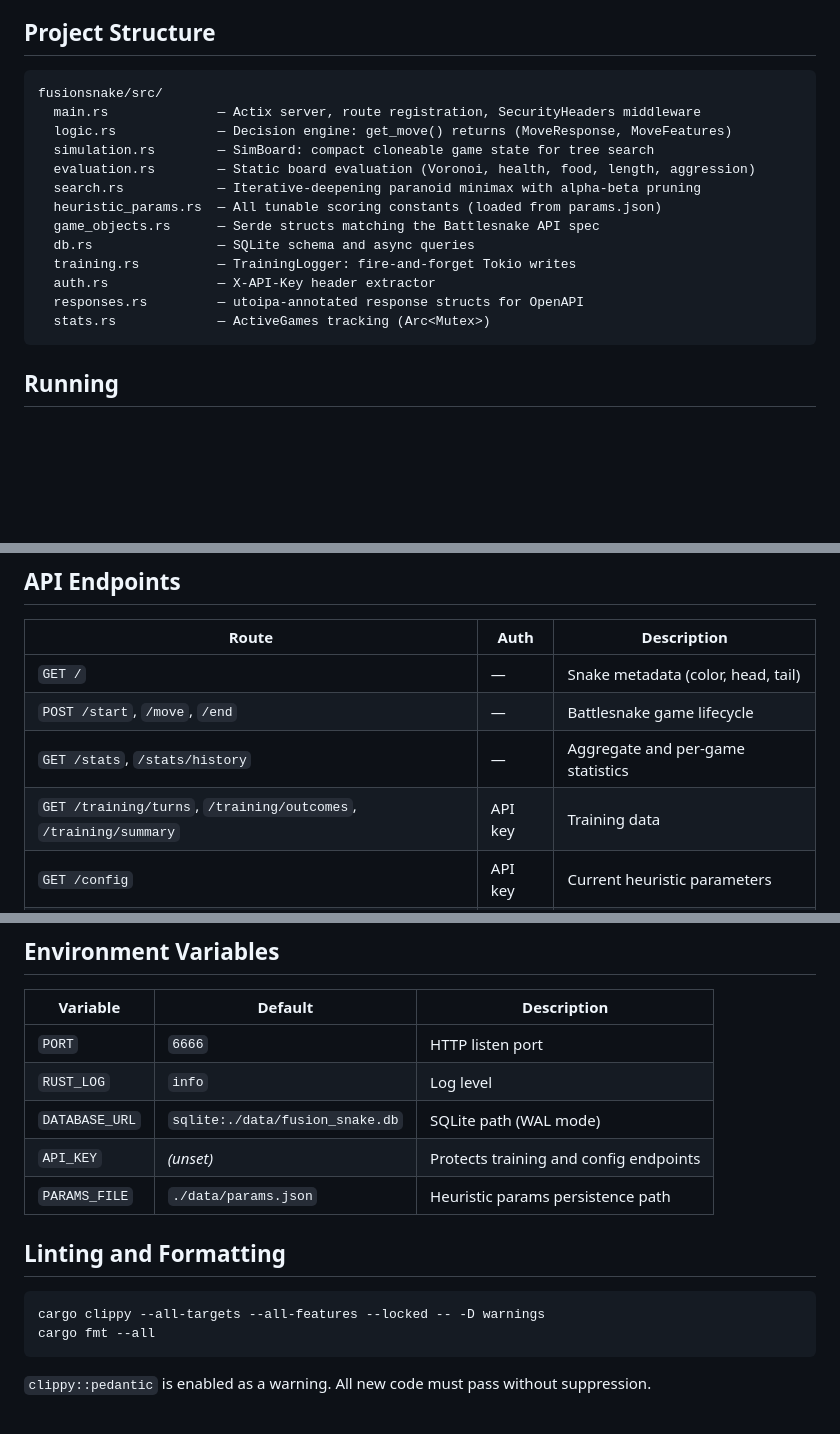
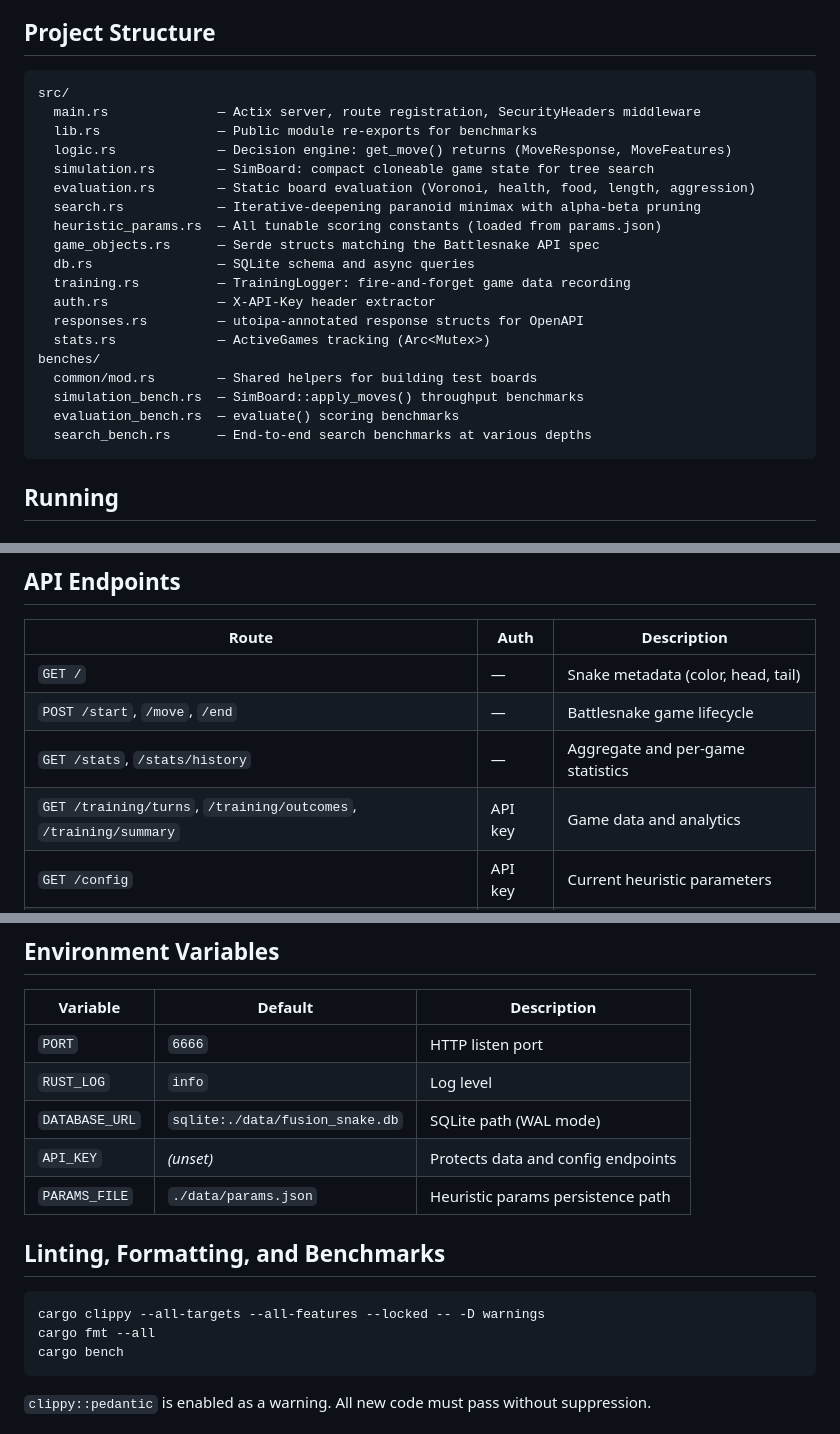
Before and after one commit to FusionStreak/FusionSnake, a Markdown page: README.md, 3 parts joined by grey strips. Rendered like a GitHub page; blank space fills up the shorter version.

Commit message:
docs: update README.md to reflect project structure changes and enhance clarity on game data and analytics

````diff
--- a/README.md
+++ b/README.md
@@ -29,8 +29,9 @@ Battlesnake engine  -->  POST /move  -->  logic::get_move()
 ## Project Structure
 
 ```
-fusionsnake/src/
+src/
   main.rs              — Actix server, route registration, SecurityHeaders middleware
+  lib.rs               — Public module re-exports for benchmarks
   logic.rs             — Decision engine: get_move() returns (MoveResponse, MoveFeatures)
   simulation.rs        — SimBoard: compact cloneable game state for tree search
   evaluation.rs        — Static board evaluation (Voronoi, health, food, length, aggression)
@@ -38,10 +39,15 @@ fusionsnake/src/
   heuristic_params.rs  — All tunable scoring constants (loaded from params.json)
   game_objects.rs      — Serde structs matching the Battlesnake API spec
   db.rs                — SQLite schema and async queries
-  training.rs          — TrainingLogger: fire-and-forget Tokio writes
+  training.rs          — TrainingLogger: fire-and-forget game data recording
   auth.rs              — X-API-Key header extractor
   responses.rs         — utoipa-annotated response structs for OpenAPI
   stats.rs             — ActiveGames tracking (Arc<Mutex>)
+benches/
+  common/mod.rs        — Shared helpers for building test boards
+  simulation_bench.rs  — SimBoard::apply_moves() throughput benchmarks
+  evaluation_bench.rs  — evaluate() scoring benchmarks
+  search_bench.rs      — End-to-end search benchmarks at various depths
 ```
 
 ## Running
@@ -69,7 +75,7 @@ docker compose up -d
 | `GET /` | — | Snake metadata (color, head, tail) |
 | `POST /start`, `/move`, `/end` | — | Battlesnake game lifecycle |
 | `GET /stats`, `/stats/history` | — | Aggregate and per-game statistics |
-| `GET /training/turns`, `/training/outcomes`, `/training/summary` | API key | Training data |
+| `GET /training/turns`, `/training/outcomes`, `/training/summary` | API key | Game data and analytics |
 | `GET /config` | API key | Current heuristic parameters |
 | `POST /config` | API key | Update parameters (persists to disk) |
 | `POST /config/reset` | API key | Revert to defaults |
@@ -82,14 +88,15 @@ docker compose up -d
 | `PORT` | `6666` | HTTP listen port |
 | `RUST_LOG` | `info` | Log level |
 | `DATABASE_URL` | `sqlite:./data/fusion_snake.db` | SQLite path (WAL mode) |
-| `API_KEY` | _(unset)_ | Protects training and config endpoints |
+| `API_KEY` | _(unset)_ | Protects data and config endpoints |
 | `PARAMS_FILE` | `./data/params.json` | Heuristic params persistence path |
 
-## Linting and Formatting
+## Linting, Formatting, and Benchmarks
 
 ```bash
 cargo clippy --all-targets --all-features --locked -- -D warnings
 cargo fmt --all
+cargo bench
 ```
 
 `clippy::pedantic` is enabled as a warning. All new code must pass without suppression.
````
